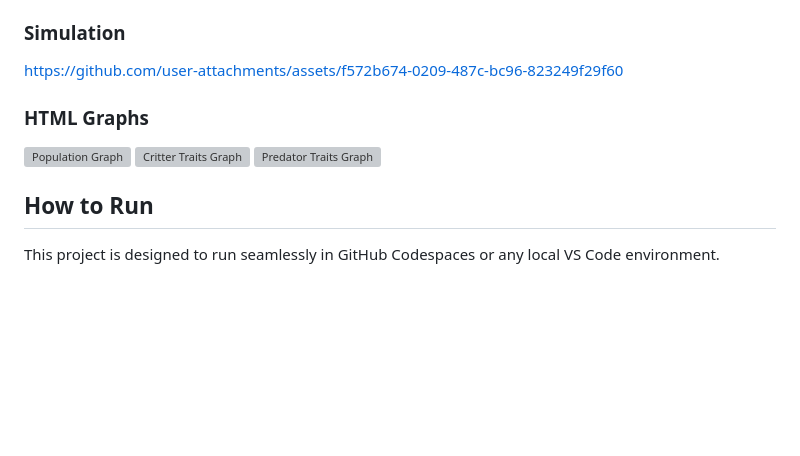
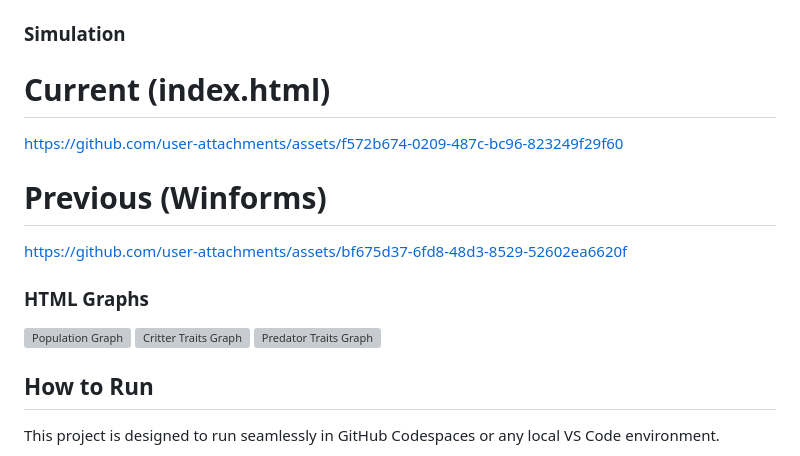
Before and after one commit to 77natsu77/Ecosystem-Simulator, a Markdown page: README.md, the part around one of its changes. Rendered like a GitHub page; blank space fills up the shorter version; grey boxes are pictures that could not be loaded.

Commit message:
Update README with simulation links
Added links to current and previous simulation versions in the README.

```diff
--- a/README.md
+++ b/README.md
@@ -24,12 +28,19 @@ The simulation can be viewed live in the browser, while historical data is expor
 - `Exports/critter_data_over_time.html` – Trait evolution
 - `Exports/predator_data_over_time.html` – Predator adaptation
 ### Simulation
+
+# Current (index.html)
 https://github.com/user-attachments/assets/f572b674-0209-487c-bc96-823249f29f60
+
+# Previous (Winforms)
+https://github.com/user-attachments/assets/bf675d37-6fd8-48d3-8529-52602ea6620f
 
 ### HTML Graphs
 <img width="744" height="401" alt="Population Graph" src="https://github.com/user-attachments/assets/f223635f-e7b8-4fc5-926e-6f6a8db3e5ca"/>
 
+
 <img width="744" height="401" alt="Critter Traits Graph" src="https://github.com/user-attachments/assets/df874aa5-2469-43a2-be09-6aa1cbe0ad0b"/>
+
 
 <img width="744" height="401" alt="Predator Traits Graph" src="https://github.com/user-attachments/assets/83779b1b-636f-4cdd-a2ac-06bf61257c1a"/>
 
```
Also changed, not shown: other parts of README.md (+4 -0 lines).
